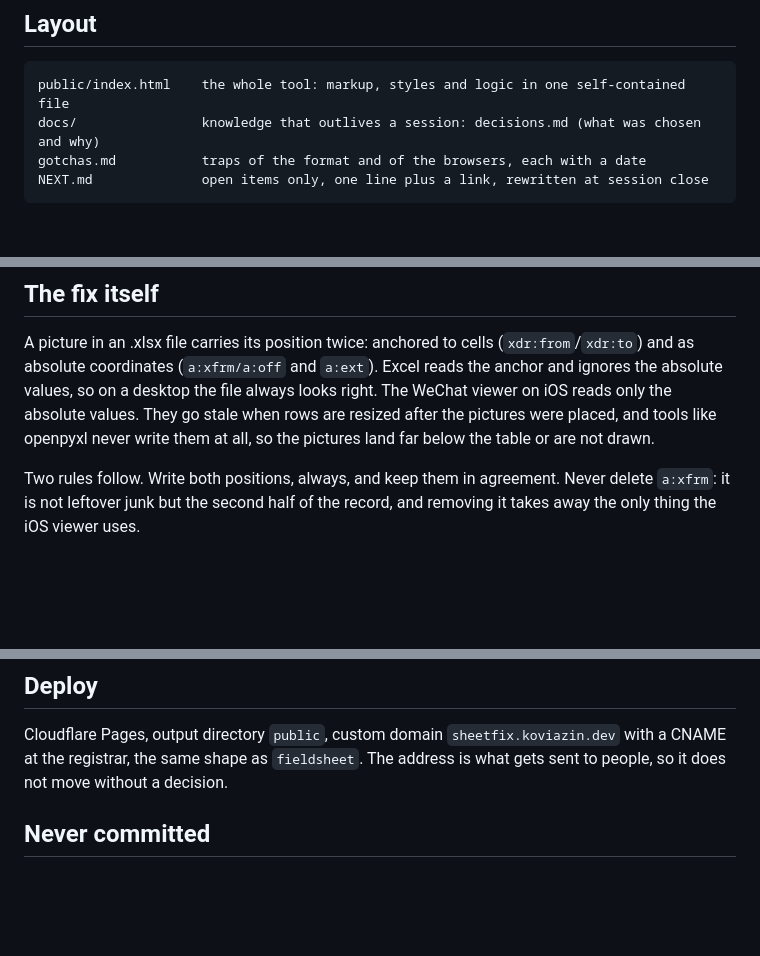
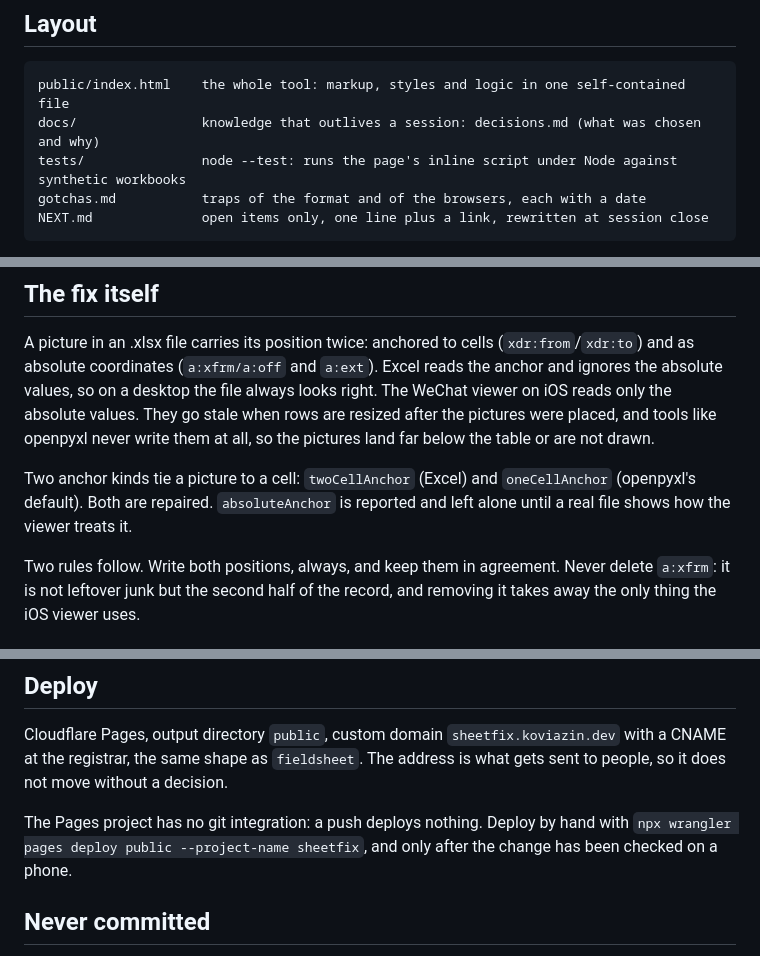
Before and after one commit to mikhail-koviazin/sheetfix, a Markdown page: AGENTS.md, 3 parts joined by grey strips. GitHub-like rendering; blank space fills up the shorter version.

Commit message:
docs: three queued AGENTS.md lines
- tests/ in the layout block
- oneCellAnchor and absoluteAnchor handling under the fix
- deploy by hand with wrangler, Pages has no git integration

````diff
--- a/AGENTS.md
+++ b/AGENTS.md
@@ -35,6 +35,7 @@ never uploaded, there is no server, no account and no storage.
 ```
 public/index.html    the whole tool: markup, styles and logic in one self-contained file
 docs/                knowledge that outlives a session: decisions.md (what was chosen and why)
+tests/               node --test: runs the page's inline script under Node against synthetic workbooks
 gotchas.md           traps of the format and of the browsers, each with a date
 NEXT.md              open items only, one line plus a link, rewritten at session close
 ```
@@ -54,6 +55,8 @@ right. The WeChat viewer on iOS reads only the absolute values. They go stale wh
 are resized after the pictures were placed, and tools like openpyxl never write them at
 all, so the pictures land far below the table or are not drawn.
 
+Two anchor kinds tie a picture to a cell: `twoCellAnchor` (Excel) and `oneCellAnchor` (openpyxl's default). Both are repaired. `absoluteAnchor` is reported and left alone until a real file shows how the viewer treats it.
+
 Two rules follow. Write both positions, always, and keep them in agreement. Never delete
 `a:xfrm`: it is not leftover junk but the second half of the record, and removing it
 takes away the only thing the iOS viewer uses.
@@ -71,6 +74,8 @@ Cloudflare Pages, output directory `public`, custom domain `sheetfix.koviazin.de
 a CNAME at the registrar, the same shape as `fieldsheet`. The address is what gets sent
 to people, so it does not move without a decision.
 
+The Pages project has no git integration: a push deploys nothing. Deploy by hand with `npx wrangler pages deploy public --project-name sheetfix`, and only after the change has been checked on a phone.
+
 ## Never committed
 
 Machine-local settings (`.idea/`, `.vscode/`, `.claude/settings.local.json`), secrets and
````
